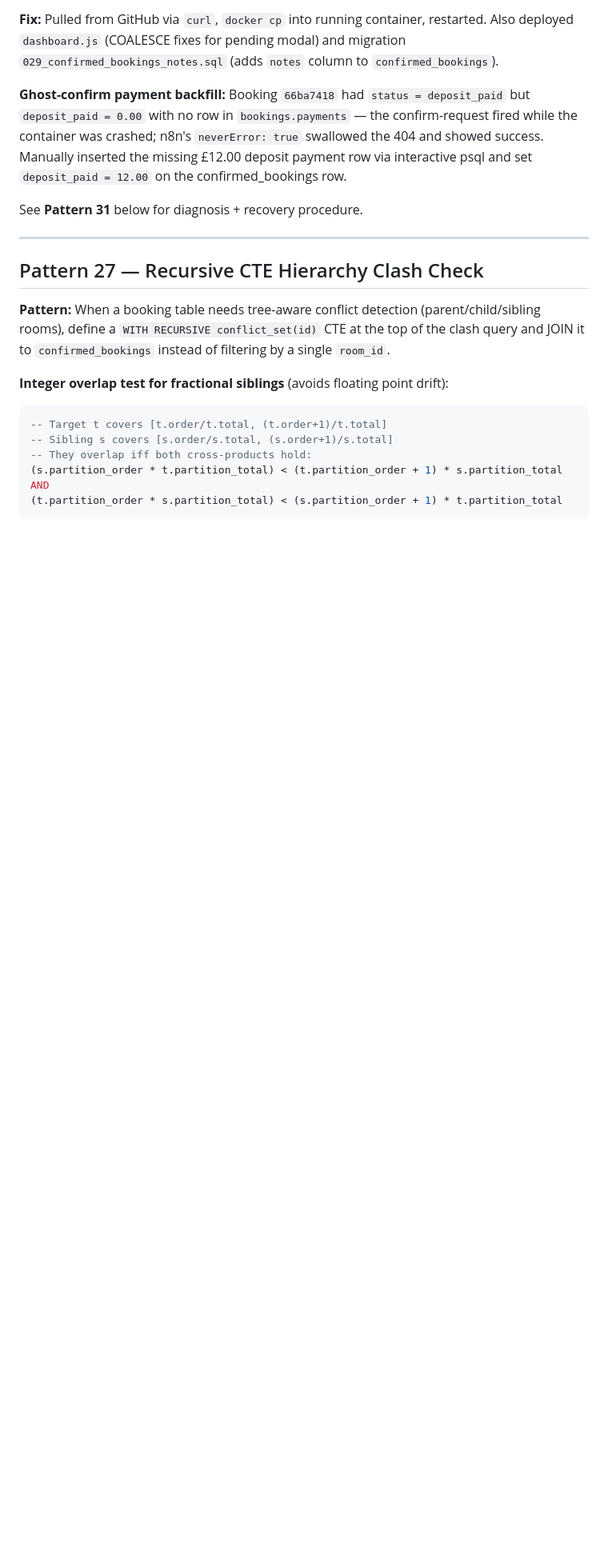
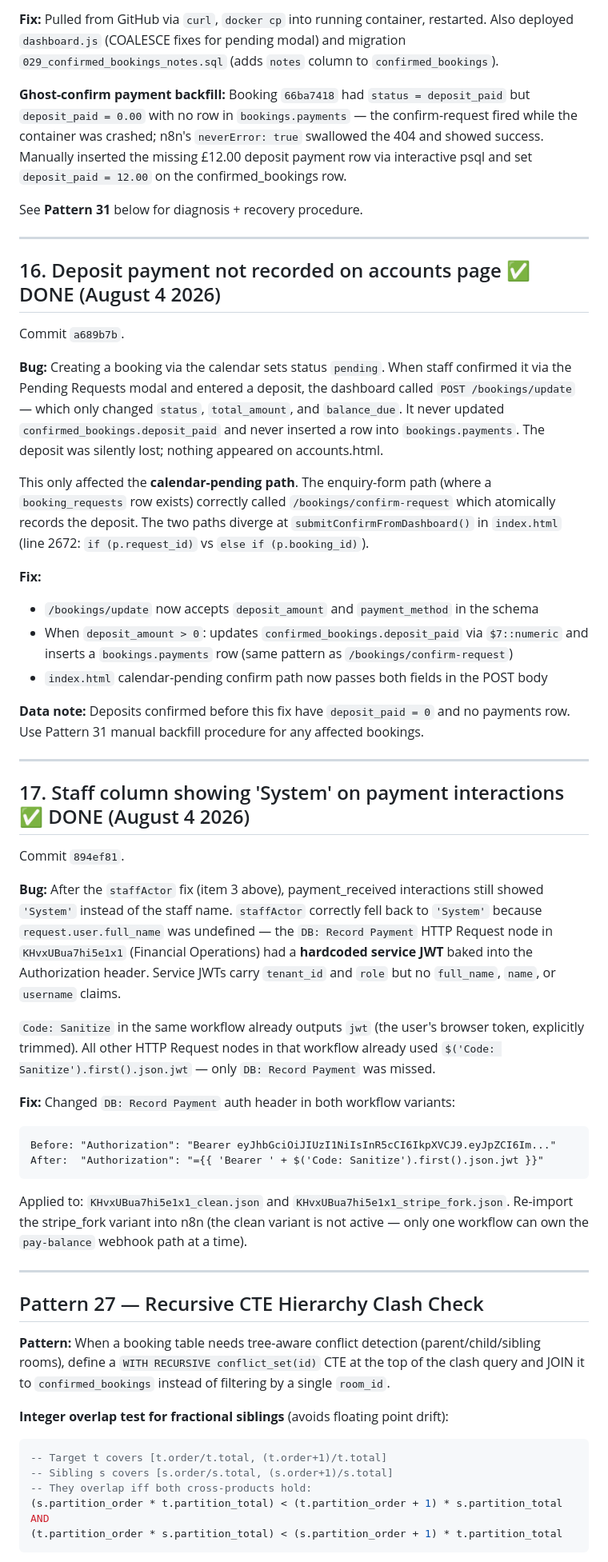
Before and after one commit to AndyJay72/VenueDesk, a Markdown page: CLAUDE.md, the part around one of its changes. Shown at 80% size. Drawn GitHub-style; blank space fills up the shorter version.

Commit message:
docs: document items 16 + 17 — deposit recording fix + staff name in payment interactions

````diff
--- a/CLAUDE.md
+++ b/CLAUDE.md
@@ -2521,6 +2521,58 @@ See **Pattern 31** below for diagnosis + recovery procedure.
 
 ---
 
+## 16. Deposit payment not recorded on accounts page ✅ DONE (August 4 2026)
+
+Commit `a689b7b`.
+
+**Bug:** Creating a booking via the calendar sets status `pending`. When staff confirmed
+it via the Pending Requests modal and entered a deposit, the dashboard called
+`POST /bookings/update` — which only changed `status`, `total_amount`, and `balance_due`.
+It never updated `confirmed_bookings.deposit_paid` and never inserted a row into
+`bookings.payments`. The deposit was silently lost; nothing appeared on accounts.html.
+
+This only affected the **calendar-pending path**. The enquiry-form path (where a
+`booking_requests` row exists) correctly called `/bookings/confirm-request` which
+atomically records the deposit. The two paths diverge at `submitConfirmFromDashboard()`
+in `index.html` (line 2672: `if (p.request_id)` vs `else if (p.booking_id)`).
+
+**Fix:**
+- `/bookings/update` now accepts `deposit_amount` and `payment_method` in the schema
+- When `deposit_amount > 0`: updates `confirmed_bookings.deposit_paid` via `$7::numeric`
+  and inserts a `bookings.payments` row (same pattern as `/bookings/confirm-request`)
+- `index.html` calendar-pending confirm path now passes both fields in the POST body
+
+**Data note:** Deposits confirmed before this fix have `deposit_paid = 0` and no payments
+row. Use Pattern 31 manual backfill procedure for any affected bookings.
+
+---
+
+## 17. Staff column showing 'System' on payment interactions ✅ DONE (August 4 2026)
+
+Commit `894ef81`.
+
+**Bug:** After the `staffActor` fix (item 3 above), payment_received interactions still
+showed `'System'` instead of the staff name. `staffActor` correctly fell back to `'System'`
+because `request.user.full_name` was undefined — the `DB: Record Payment` HTTP Request
+node in `KHvxUBua7hi5e1x1` (Financial Operations) had a **hardcoded service JWT** baked
+into the Authorization header. Service JWTs carry `tenant_id` and `role` but no `full_name`,
+`name`, or `username` claims.
+
+`Code: Sanitize` in the same workflow already outputs `jwt` (the user's browser token,
+explicitly trimmed). All other HTTP Request nodes in that workflow already used
+`$('Code: Sanitize').first().json.jwt` — only `DB: Record Payment` was missed.
+
+**Fix:** Changed `DB: Record Payment` auth header in both workflow variants:
+```
+Before: "Authorization": "Bearer eyJhbGciOiJIUzI1NiIsInR5cCI6IkpXVCJ9.eyJpZCI6Im..."
+After:  "Authorization": "={{ 'Bearer ' + $('Code: Sanitize').first().json.jwt }}"
+```
+Applied to: `KHvxUBua7hi5e1x1_clean.json` and `KHvxUBua7hi5e1x1_stripe_fork.json`.
+Re-import the stripe_fork variant into n8n (the clean variant is not active — only one
+workflow can own the `pay-balance` webhook path at a time).
+
+---
+
 ## Pattern 27 — Recursive CTE Hierarchy Clash Check
 
 **Pattern:** When a booking table needs tree-aware conflict detection (parent/child/sibling
````
Also changed, not shown: other parts of CLAUDE.md (+5 -0 lines).
